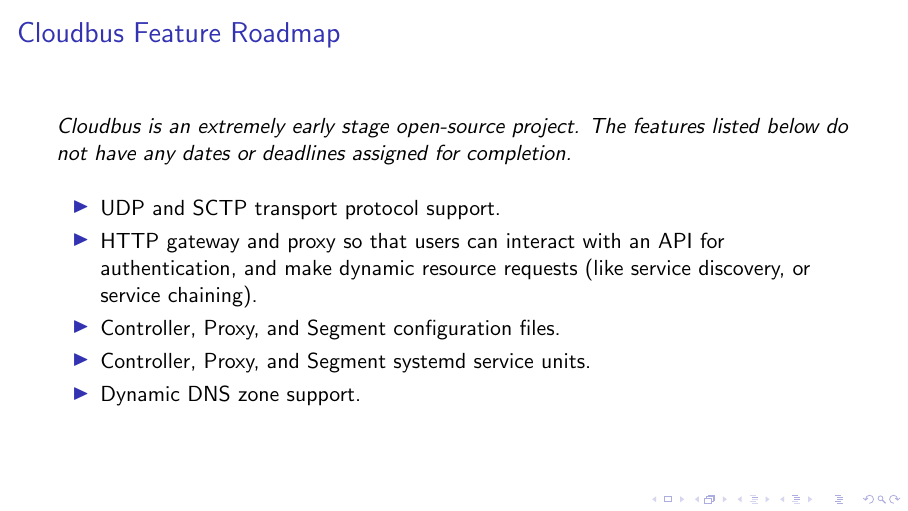
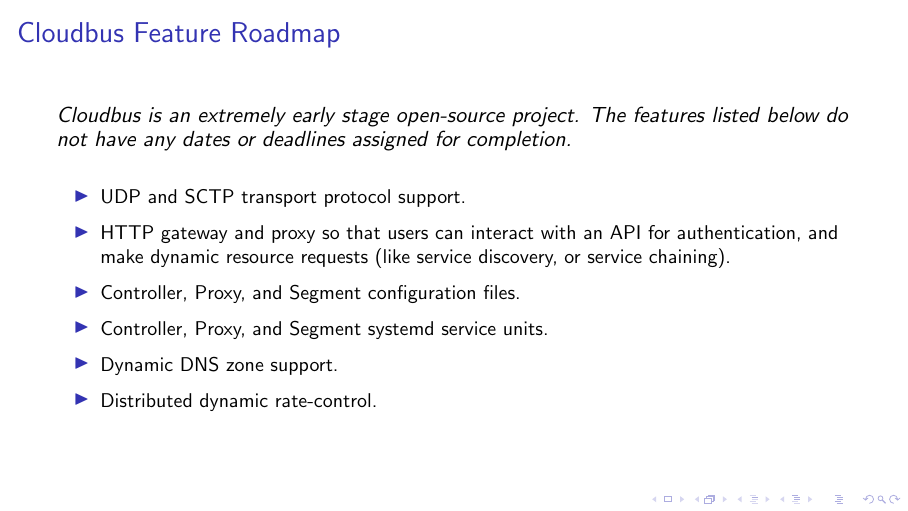
Before and after one commit to kcexn/cloudbus, LaTeX slides (presentations/UoM Architecture and Dynamic Rate Limiting/uom-architecture.tex, which reads presentations/UoM Architecture and Dynamic Rate Limiting/frames/roadmap.tex): page 5 of 6. Compiled offline with pdfLaTeX; a LaTeX package or settings file that is missing is left out.

Commit message:
txs auto checkin

```diff
--- a/presentations/UoM Architecture and Dynamic Rate Limiting/frames/roadmap.tex
+++ b/presentations/UoM Architecture and Dynamic Rate Limiting/frames/roadmap.tex
@@ -2,6 +2,7 @@
 	\frametitle{Cloudbus Feature Roadmap}
 	\emph{Cloudbus is an extremely early stage open-source project. The features listed below do not have any dates or deadlines assigned for
 	completion.}\vspace{1em}
+	\small
 	\begin{itemize}
 		\item UDP and SCTP transport protocol support.
 		\item HTTP gateway and proxy so that users can interact with an API for authentication, and make dynamic resource requests (like service %
@@ -9,6 +10,6 @@
 		\item Controller, Proxy, and Segment configuration files.
 		\item Controller, Proxy, and Segment systemd service units.
 		\item Dynamic DNS zone support.
-
+		\item Distributed dynamic rate-control.
 	\end{itemize}
 \end{frame}
```
